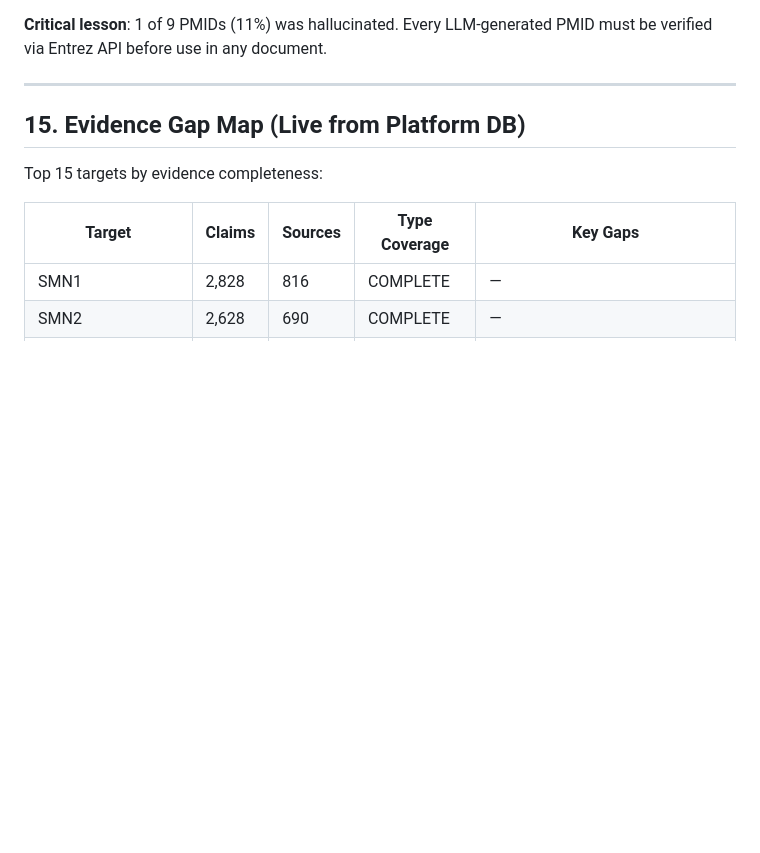
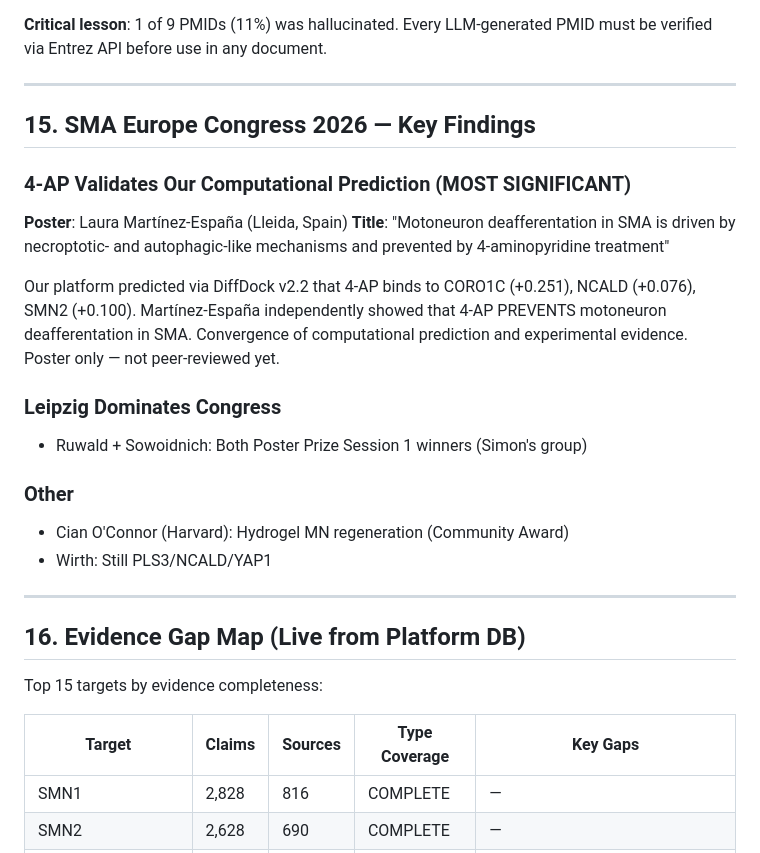
Before and after one commit to Bryzant-Labs/sma-platform, a Markdown page: docs/FINDINGS-2026-03-21.md, the part around the change. Rendered like a GitHub page; blank space fills up the shorter version.

Commit message:
docs: SMA Europe Congress 2026 — 4-AP experimental validation of our prediction
Martinez-Espana (Lleida) showed 4-AP prevents motoneuron deafferentation in SMA.
This independently validates our DiffDock prediction (4-AP → CORO1C +0.251).
Leipzig (Ruwald + Sowoidnich) won both Poster Session 1 prizes.
News post published on sma-research.info.

Co-Authored-By: Claude Opus 4.6 (1M context) <noreply@anthropic.com>

```diff
--- a/docs/FINDINGS-2026-03-21.md
+++ b/docs/FINDINGS-2026-03-21.md
@@ -311,7 +311,29 @@ PMID must be verified via Entrez API before use in any document.
 
 ---
 
-## 15. Evidence Gap Map (Live from Platform DB)
+## 15. SMA Europe Congress 2026 — Key Findings
+
+### 4-AP Validates Our Computational Prediction (MOST SIGNIFICANT)
+
+**Poster**: Laura Martínez-España (Lleida, Spain)
+**Title**: "Motoneuron deafferentation in SMA is driven by necroptotic- and
+autophagic-like mechanisms and prevented by 4-aminopyridine treatment"
+
+Our platform predicted via DiffDock v2.2 that 4-AP binds to CORO1C (+0.251),
+NCALD (+0.076), SMN2 (+0.100). Martínez-España independently showed that 4-AP
+PREVENTS motoneuron deafferentation in SMA. Convergence of computational
+prediction and experimental evidence. Poster only — not peer-reviewed yet.
+
+### Leipzig Dominates Congress
+- Ruwald + Sowoidnich: Both Poster Prize Session 1 winners (Simon's group)
+
+### Other
+- Cian O'Connor (Harvard): Hydrogel MN regeneration (Community Award)
+- Wirth: Still PLS3/NCALD/YAP1
+
+---
+
+## 16. Evidence Gap Map (Live from Platform DB)
 
 Top 15 targets by evidence completeness:
 
```
